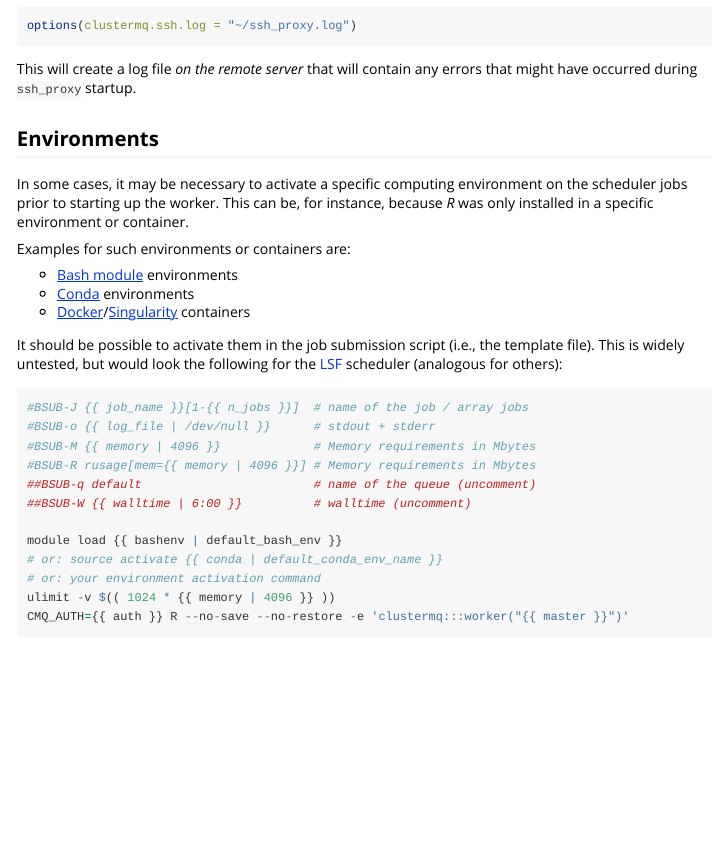
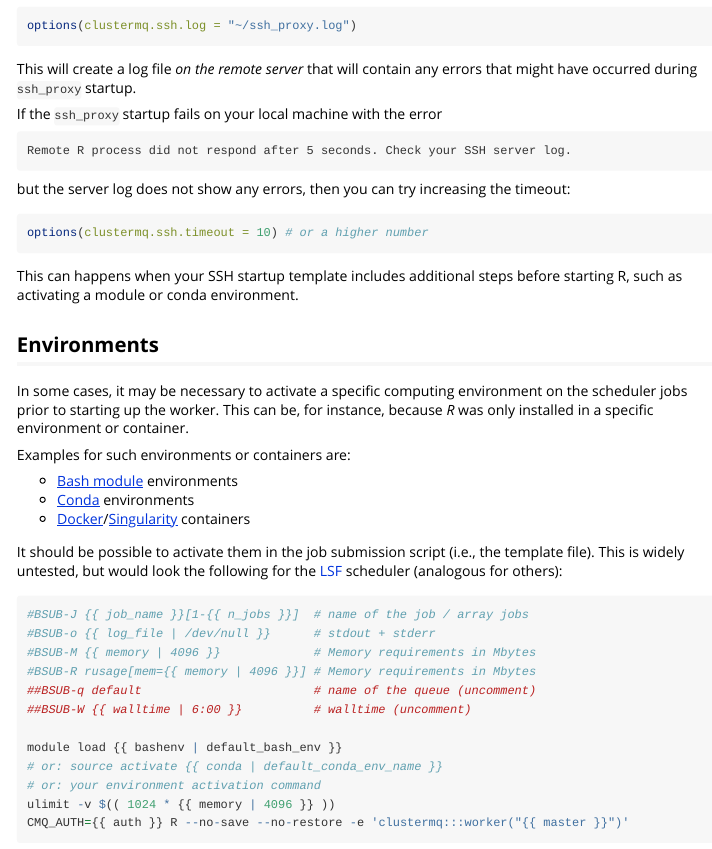
Before and after one commit to mschubert/clustermq, an R Markdown document (vignettes/userguide.Rmd): the page in a window 1100 px wide, from 5350 px down. Rendered offline with R 4.5, knitr and Pandoc, with nearby package versions; some code elsewhere in the file could not run offline.

Commit message:
Documentation for clustermq.ssh.timeout option (#159)

````diff
--- a/vignettes/userguide.Rmd
+++ b/vignettes/userguide.Rmd
@@ -335,6 +335,22 @@ options(clustermq.ssh.log = "~/ssh_proxy.log")
 This will create a log file *on the remote server* that will contain any errors
 that might have occurred during `ssh_proxy` startup.
 
+If the `ssh_proxy` startup fails on your local machine with the error
+
+```
+Remote R process did not respond after 5 seconds. Check your SSH server log.
+```
+
+but the server log does not show any errors, then you can try increasing the
+timeout:
+
+```{r eval=FALSE}
+options(clustermq.ssh.timeout = 10) # or a higher number
+```
+
+This can happens when your SSH startup template includes additional steps
+before starting R, such as activating a module or conda environment.
+
 ## Environments
 
 In some cases, it may be necessary to activate a specific computing environment
````
Also changed, not shown: NEWS.md (+2 -0 lines).
